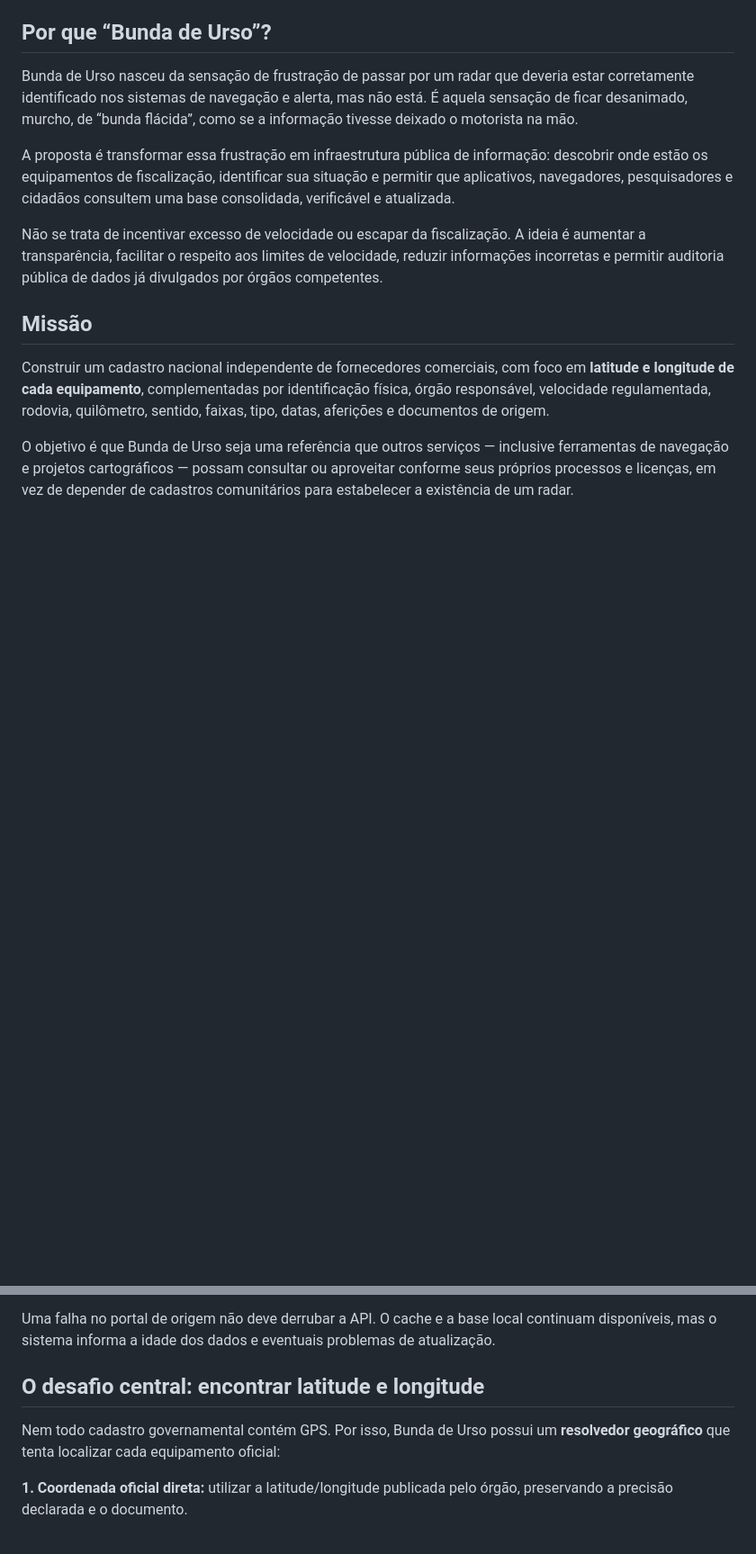
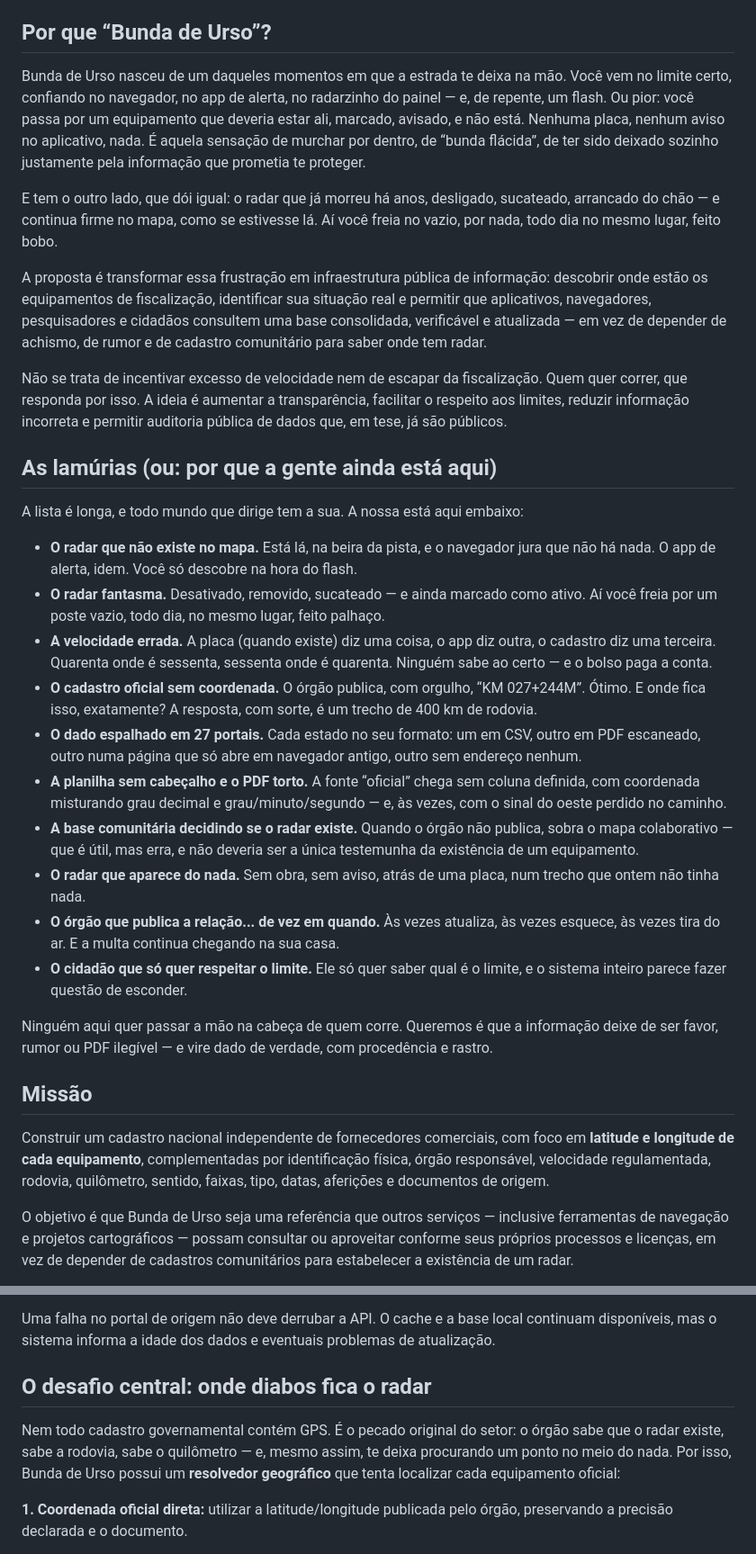
Before and after one commit to Challado/Bunda-de-Urso, a Markdown page: README.md, 2 parts joined by grey strips. Shown at 90% size. Drawn GitHub-style; blank space fills up the shorter version.

Commit message:
README: mais queixa e lamuria (abertura + secao 'As lamurias' + coda)

```diff
--- a/README.md
+++ b/README.md
@@ -5,11 +5,30 @@
 
 ## Por que “Bunda de Urso”?
 
-Bunda de Urso nasceu da sensação de frustração de passar por um radar que deveria estar corretamente identificado nos sistemas de navegação e alerta, mas não está. É aquela sensação de ficar desanimado, murcho, de “bunda flácida”, como se a informação tivesse deixado o motorista na mão.
+Bunda de Urso nasceu de um daqueles momentos em que a estrada te deixa na mão. Você vem no limite certo, confiando no navegador, no app de alerta, no radarzinho do painel — e, de repente, um flash. Ou pior: você passa por um equipamento que deveria estar ali, marcado, avisado, e não está. Nenhuma placa, nenhum aviso no aplicativo, nada. É aquela sensação de murchar por dentro, de “bunda flácida”, de ter sido deixado sozinho justamente pela informação que prometia te proteger.
 
-A proposta é transformar essa frustração em infraestrutura pública de informação: descobrir onde estão os equipamentos de fiscalização, identificar sua situação e permitir que aplicativos, navegadores, pesquisadores e cidadãos consultem uma base consolidada, verificável e atualizada.
+E tem o outro lado, que dói igual: o radar que já morreu há anos, desligado, sucateado, arrancado do chão — e continua firme no mapa, como se estivesse lá. Aí você freia no vazio, por nada, todo dia no mesmo lugar, feito bobo.
 
-Não se trata de incentivar excesso de velocidade ou escapar da fiscalização. A ideia é aumentar a transparência, facilitar o respeito aos limites de velocidade, reduzir informações incorretas e permitir auditoria pública de dados já divulgados por órgãos competentes.
+A proposta é transformar essa frustração em infraestrutura pública de informação: descobrir onde estão os equipamentos de fiscalização, identificar sua situação real e permitir que aplicativos, navegadores, pesquisadores e cidadãos consultem uma base consolidada, verificável e atualizada — em vez de depender de achismo, de rumor e de cadastro comunitário para saber onde tem radar.
+
+Não se trata de incentivar excesso de velocidade nem de escapar da fiscalização. Quem quer correr, que responda por isso. A ideia é aumentar a transparência, facilitar o respeito aos limites, reduzir informação incorreta e permitir auditoria pública de dados que, em tese, já são públicos.
+
+## As lamúrias (ou: por que a gente ainda está aqui)
+
+A lista é longa, e todo mundo que dirige tem a sua. A nossa está aqui embaixo:
+
+- **O radar que não existe no mapa.** Está lá, na beira da pista, e o navegador jura que não há nada. O app de alerta, idem. Você só descobre na hora do flash.
+- **O radar fantasma.** Desativado, removido, sucateado — e ainda marcado como ativo. Aí você freia por um poste vazio, todo dia, no mesmo lugar, feito palhaço.
+- **A velocidade errada.** A placa (quando existe) diz uma coisa, o app diz outra, o cadastro diz uma terceira. Quarenta onde é sessenta, sessenta onde é quarenta. Ninguém sabe ao certo — e o bolso paga a conta.
+- **O cadastro oficial sem coordenada.** O órgão publica, com orgulho, “KM 027+244M”. Ótimo. E onde fica isso, exatamente? A resposta, com sorte, é um trecho de 400 km de rodovia.
+- **O dado espalhado em 27 portais.** Cada estado no seu formato: um em CSV, outro em PDF escaneado, outro numa página que só abre em navegador antigo, outro sem endereço nenhum.
+- **A planilha sem cabeçalho e o PDF torto.** A fonte “oficial” chega sem coluna definida, com coordenada misturando grau decimal e grau/minuto/segundo — e, às vezes, com o sinal do oeste perdido no caminho.
+- **A base comunitária decidindo se o radar existe.** Quando o órgão não publica, sobra o mapa colaborativo — que é útil, mas erra, e não deveria ser a única testemunha da existência de um equipamento.
+- **O radar que aparece do nada.** Sem obra, sem aviso, atrás de uma placa, num trecho que ontem não tinha nada.
+- **O órgão que publica a relação... de vez em quando.** Às vezes atualiza, às vezes esquece, às vezes tira do ar. E a multa continua chegando na sua casa.
+- **O cidadão que só quer respeitar o limite.** Ele só quer saber qual é o limite, e o sistema inteiro parece fazer questão de esconder.
+
+Ninguém aqui quer passar a mão na cabeça de quem corre. Queremos é que a informação deixe de ser favor, rumor ou PDF ilegível — e vire dado de verdade, com procedência e rastro.
 
 ## Missão
 
@@ -59,9 +78,9 @@ O esquema de referência v1.4 inicializa 83 tabelas SQLAlchemy, incluindo equipa
 
 Uma falha no portal de origem não deve derrubar a API. O cache e a base local continuam disponíveis, mas o sistema informa a idade dos dados e eventuais problemas de atualização.
 
-## O desafio central: encontrar latitude e longitude
+## O desafio central: onde diabos fica o radar
 
-Nem todo cadastro governamental contém GPS. Por isso, Bunda de Urso possui um **resolvedor geográfico** que tenta localizar cada equipamento oficial:
+Nem todo cadastro governamental contém GPS. É o pecado original do setor: o órgão sabe que o radar existe, sabe a rodovia, sabe o quilômetro — e, mesmo assim, te deixa procurando um ponto no meio do nada. Por isso, Bunda de Urso possui um **resolvedor geográfico** que tenta localizar cada equipamento oficial:
 
 **1. Coordenada oficial direta:** utilizar a latitude/longitude publicada pelo órgão, preservando a precisão declarada e o documento.
 
```
Also changed, not shown: other parts of README.md (+4 -2 lines).
